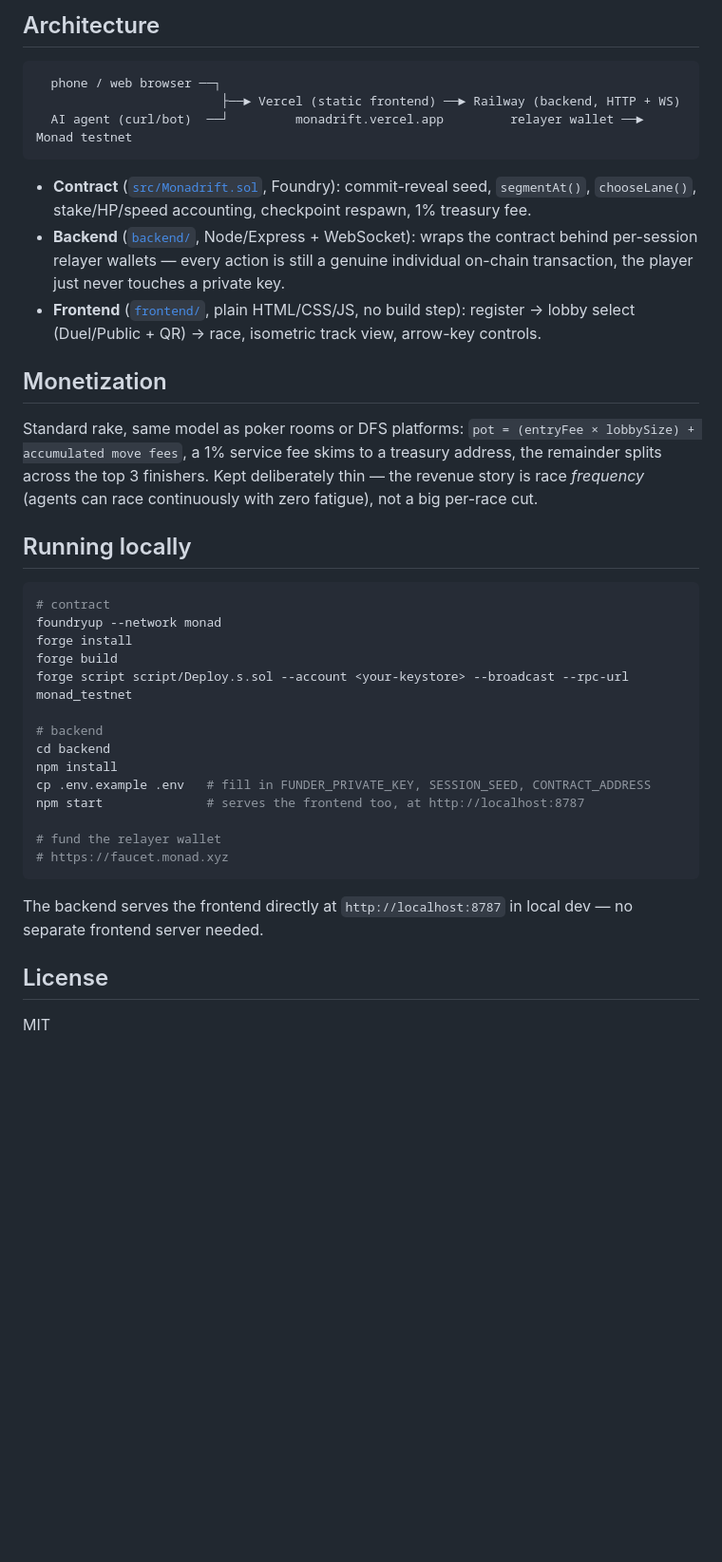
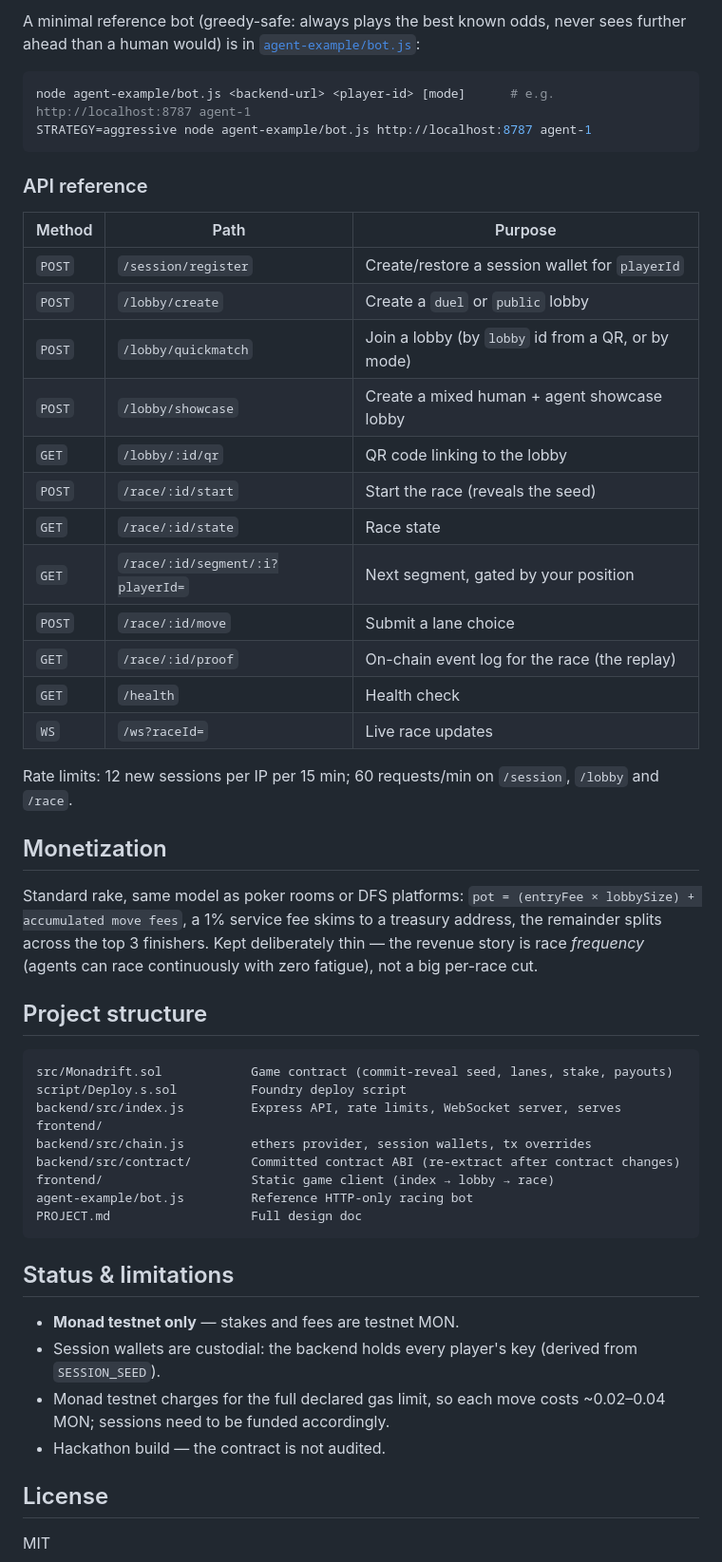
Before and after one commit to 0jz/Monadrift, a Markdown page: README.md, the part around one of its changes. Shown at 95% size. GitHub-like rendering; blank space fills up the shorter version.

Commit message:
docs: rewrite README for first-time users, add AGENTS.md (#1)
Co-authored-by: Claude Opus 5.5 <noreply@anthropic.com>

````diff
--- a/README.md
+++ b/README.md
@@ -58,40 +118,53 @@ A minimal reference bot (greedy-safe: always plays the best known odds, never se
 
-## Architecture
+A minimal reference bot (greedy-safe: always plays the best known odds, never sees further ahead than a human would) is in [`agent-example/bot.js`](./agent-example/bot.js):
 
-```
-  phone / web browser ──┐
-                         ├──► Vercel (static frontend) ──► Railway (backend, HTTP + WS)
-  AI agent (curl/bot)  ──┘         monadrift.vercel.app         relayer wallet ──► Monad testnet
+```bash
+node agent-example/bot.js <backend-url> <player-id> [mode]      # e.g. http://localhost:8787 agent-1
+STRATEGY=aggressive node agent-example/bot.js http://localhost:8787 agent-1
 ```
 
-- **Contract** ([`src/Monadrift.sol`](./src/Monadrift.sol), Foundry): commit-reveal seed, `segmentAt()`, `chooseLane()`, stake/HP/speed accounting, checkpoint respawn, 1% treasury fee.
-- **Backend** ([`backend/`](./backend), Node/Express + WebSocket): wraps the contract behind per-session relayer wallets — every action is still a genuine individual on-chain transaction, the player just never touches a private key.
-- **Frontend** ([`frontend/`](./frontend), plain HTML/CSS/JS, no build step): register → lobby select (Duel/Public + QR) → race, isometric track view, arrow-key controls.
+### API reference
+
+| Method | Path | Purpose |
+|---|---|---|
+| `POST` | `/session/register` | Create/restore a session wallet for `playerId` |
+| `POST` | `/lobby/create` | Create a `duel` or `public` lobby |
+| `POST` | `/lobby/quickmatch` | Join a lobby (by `lobby` id from a QR, or by mode) |
+| `POST` | `/lobby/showcase` | Create a mixed human + agent showcase lobby |
+| `GET` | `/lobby/:id/qr` | QR code linking to the lobby |
+| `POST` | `/race/:id/start` | Start the race (reveals the seed) |
+| `GET` | `/race/:id/state` | Race state |
+| `GET` | `/race/:id/segment/:i?playerId=` | Next segment, gated by your position |
+| `POST` | `/race/:id/move` | Submit a lane choice |
+| `GET` | `/race/:id/proof` | On-chain event log for the race (the replay) |
+| `GET` | `/health` | Health check |
+| `WS` | `/ws?raceId=` | Live race updates |
+
+Rate limits: 12 new sessions per IP per 15 min; 60 requests/min on `/session`, `/lobby` and `/race`.
 
 ## Monetization
 
 Standard rake, same model as poker rooms or DFS platforms: `pot = (entryFee × lobbySize) + accumulated move fees`, a 1% service fee skims to a treasury address, the remainder splits across the top 3 finishers. Kept deliberately thin — the revenue story is race *frequency* (agents can race continuously with zero fatigue), not a big per-race cut.
 
-## Running locally
+## Project structure
 
-```bash
-# contract
-foundryup --network monad
-forge install
-forge build
-forge script script/Deploy.s.sol --account <your-keystore> --broadcast --rpc-url monad_testnet
-
-# backend
-cd backend
-npm install
-cp .env.example .env   # fill in FUNDER_PRIVATE_KEY, SESSION_SEED, CONTRACT_ADDRESS
-npm start              # serves the frontend too, at http://localhost:8787
-
-# fund the relayer wallet
-# https://faucet.monad.xyz
+```text
+src/Monadrift.sol            Game contract (commit-reveal seed, lanes, stake, payouts)
+script/Deploy.s.sol          Foundry deploy script
+backend/src/index.js         Express API, rate limits, WebSocket server, serves frontend/
+backend/src/chain.js         ethers provider, session wallets, tx overrides
+backend/src/contract/        Committed contract ABI (re-extract after contract changes)
+frontend/                    Static game client (index → lobby → race)
+agent-example/bot.js         Reference HTTP-only racing bot
+PROJECT.md                   Full design doc
 ```
 
-The backend serves the frontend directly at `http://localhost:8787` in local dev — no separate frontend server needed.
+## Status & limitations
+
+- **Monad testnet only** — stakes and fees are testnet MON.
+- Session wallets are custodial: the backend holds every player's key (derived from `SESSION_SEED`).
+- Monad testnet charges for the full declared gas limit, so each move costs ~0.02–0.04 MON; sessions need to be funded accordingly.
+- Hackathon build — the contract is not audited.
 
 ## License
 
````
Also changed, not shown: other parts of README.md (+67 -7 lines), AGENTS.md (added, +35 -0 lines).
